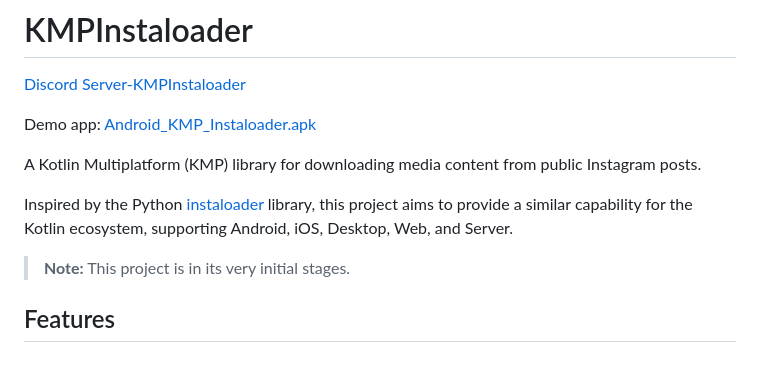
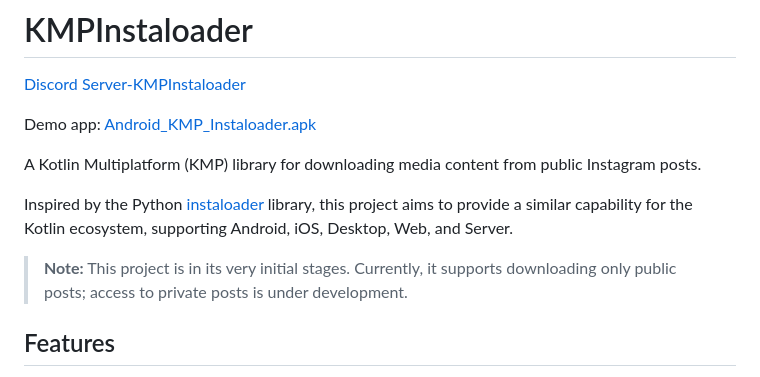
Before and after one commit to livingstonantony/KMPInstaloader, a Markdown page: README.md, the part around the change. GitHub-like rendering.

Commit message:
Clarify project status and capabilities in README
Updated project note to clarify current capabilities.

```diff
--- a/README.md
+++ b/README.md
@@ -8,7 +8,7 @@ A Kotlin Multiplatform (KMP) library for downloading media content from public I
 
 Inspired by the Python [instaloader](https://github.com/instaloader/instaloader) library, this project aims to provide a similar capability for the Kotlin ecosystem, supporting Android, iOS, Desktop, Web, and Server.
 
-> **Note:** This project is in its very initial stages.
+> **Note:** This project is in its very initial stages. Currently, it supports downloading only public posts; access to private posts is under development.
 
 ## Features
 
```
